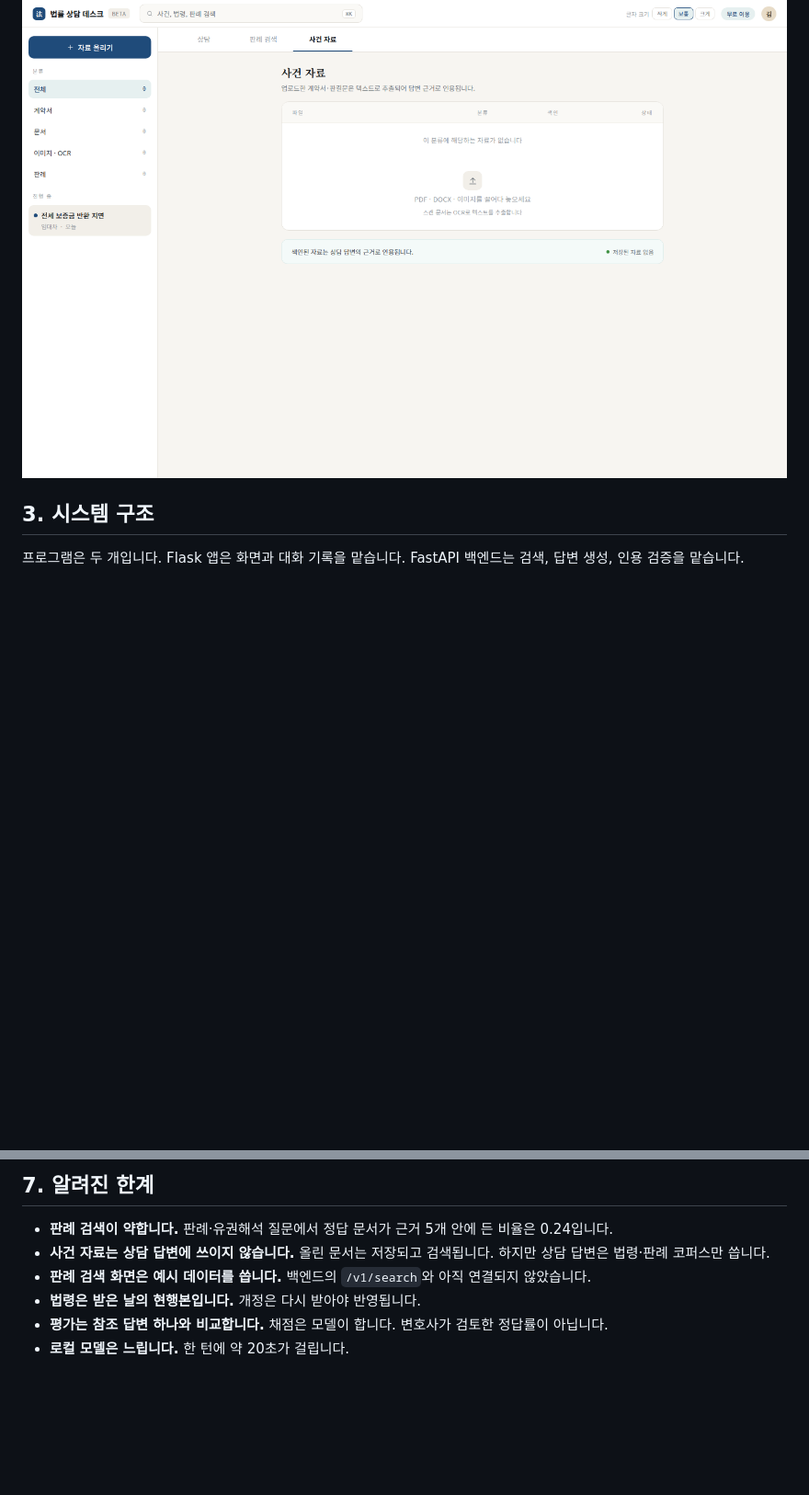
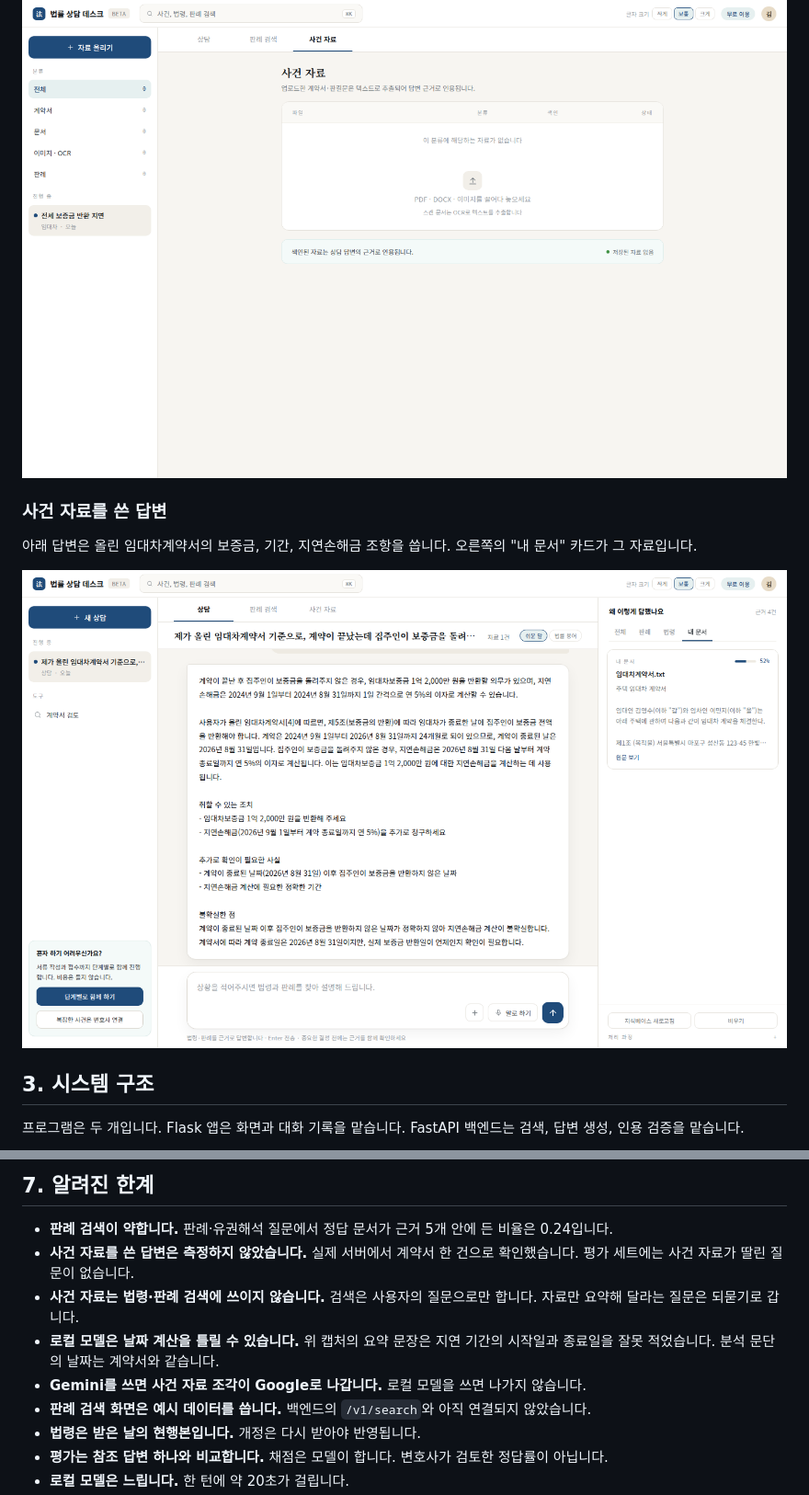
Before and after one commit to Fulish0707/LegalAssistant, a Markdown page: README.md, 2 parts joined by grey strips. Shown at 92% size. Rendered like a GitHub page; pictures changed too: docs/images/case-documents.png (added); blank space fills up the shorter version.

Commit message:
docs: describe case documents in chat answers in the README
Co-Authored-By: Claude Opus 5.5 <noreply@anthropic.com>

```diff
--- a/README.md
+++ b/README.md
@@ -44,6 +45,12 @@
 
 ![사건 자료 화면: PDF, DOCX, 이미지를 올리는 영역](docs/images/documents.png)
 
+### 사건 자료를 쓴 답변
+
+아래 답변은 올린 임대차계약서의 보증금, 기간, 지연손해금 조항을 씁니다. 오른쪽의 "내 문서" 카드가 그 자료입니다.
+
+![사건 자료를 쓴 답변: 답변이 계약서의 금액과 조항을 말하고, 오른쪽에 내 문서 카드가 있습니다](docs/images/case-documents.png)
+
 ## 3. 시스템 구조
 
 프로그램은 두 개입니다. Flask 앱은 화면과 대화 기록을 맡습니다. FastAPI 백엔드는 검색, 답변 생성, 인용 검증을 맡습니다.
@@ -214,7 +223,10 @@ flowchart LR
 ## 7. 알려진 한계
 
 - **판례 검색이 약합니다.** 판례·유권해석 질문에서 정답 문서가 근거 5개 안에 든 비율은 0.24입니다.
-- **사건 자료는 상담 답변에 쓰이지 않습니다.** 올린 문서는 저장되고 검색됩니다. 하지만 상담 답변은 법령·판례 코퍼스만 씁니다.
+- **사건 자료를 쓴 답변은 측정하지 않았습니다.** 실제 서버에서 계약서 한 건으로 확인했습니다. 평가 세트에는 사건 자료가 딸린 질문이 없습니다.
+- **사건 자료는 법령·판례 검색에 쓰이지 않습니다.** 검색은 사용자의 질문으로만 합니다. 자료만 요약해 달라는 질문은 되묻기로 갑니다.
+- **로컬 모델은 날짜 계산을 틀릴 수 있습니다.** 위 캡처의 요약 문장은 지연 기간의 시작일과 종료일을 잘못 적었습니다. 분석 문단의 날짜는 계약서와 같습니다.
+- **Gemini를 쓰면 사건 자료 조각이 Google로 나갑니다.** 로컬 모델을 쓰면 나가지 않습니다.
 - **판례 검색 화면은 예시 데이터를 씁니다.** 백엔드의 `/v1/search`와 아직 연결되지 않았습니다.
 - **법령은 받은 날의 현행본입니다.** 개정은 다시 받아야 반영됩니다.
 - **평가는 참조 답변 하나와 비교합니다.** 채점은 모델이 합니다. 변호사가 검토한 정답률이 아닙니다.
```
Also changed, not shown: other parts of README.md (+5 -2 lines), 1 other file.
